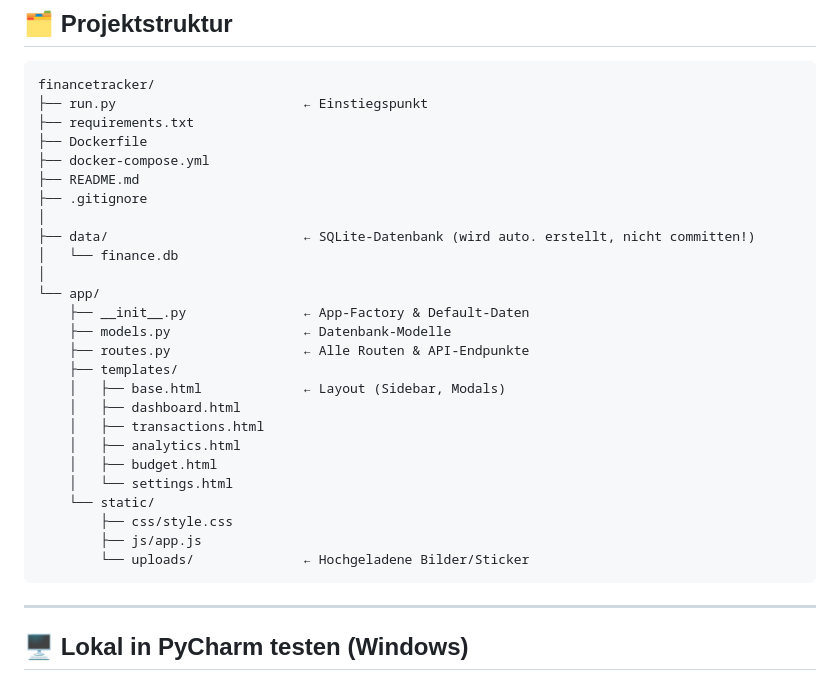
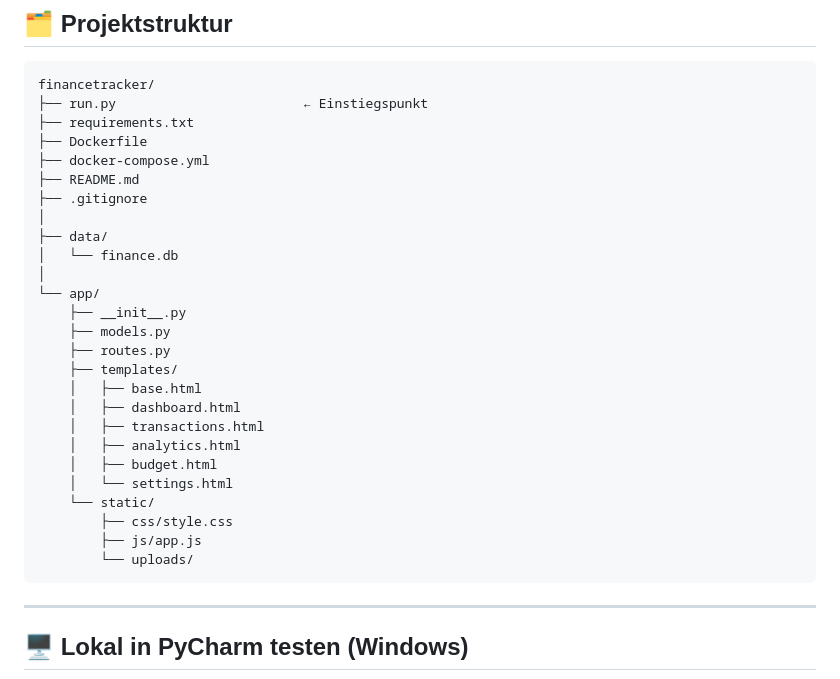
Before and after one commit to bytetastic/Vault_Finance, a Markdown page: README.md, the part around the change. Rendered like a GitHub page.

````diff
--- a/README.md
+++ b/README.md
@@ -34,15 +34,15 @@ financetracker/
 ├── README.md
 ├── .gitignore
 │
-├── data/                         ← SQLite-Datenbank (wird auto. erstellt, nicht committen!)
+├── data/
 │   └── finance.db
 │
 └── app/
-    ├── __init__.py               ← App-Factory & Default-Daten
-    ├── models.py                 ← Datenbank-Modelle
-    ├── routes.py                 ← Alle Routen & API-Endpunkte
+    ├── __init__.py
+    ├── models.py
+    ├── routes.py
     ├── templates/
-    │   ├── base.html             ← Layout (Sidebar, Modals)
+    │   ├── base.html
     │   ├── dashboard.html
     │   ├── transactions.html
     │   ├── analytics.html
@@ -51,7 +51,7 @@ financetracker/
     └── static/
         ├── css/style.css
         ├── js/app.js
-        └── uploads/              ← Hochgeladene Bilder/Sticker
+        └── uploads/
 ```
 
 ---
````
